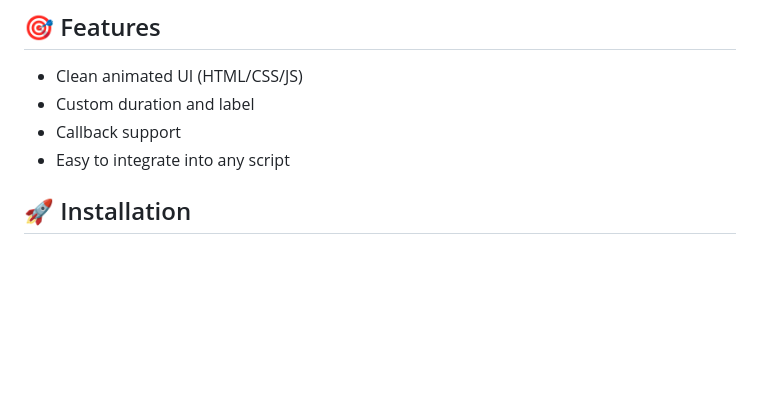
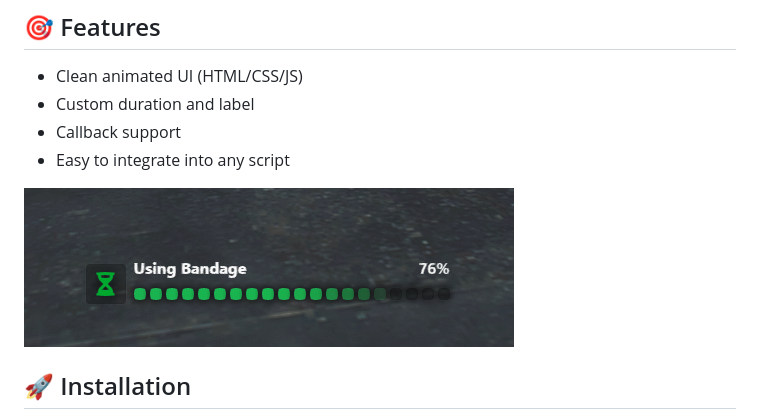
Before and after one commit to i3gameryt/i3_progressbar, a Markdown page: README.md, the part around the change. Drawn GitHub-style; pictures changed too: screenshot.png (added); blank space fills up the shorter version.

Commit message:
Added Image

```diff
--- a/README.md
+++ b/README.md
@@ -7,6 +7,8 @@ A lightweight and customizable HTML-based progress bar for FiveM. Supports both
 - Custom duration and label
 - Callback support
 - Easy to integrate into any script
+
+![Progress Bar Preview](screenshot.png)
 
 ## 🚀 Installation
 
```
